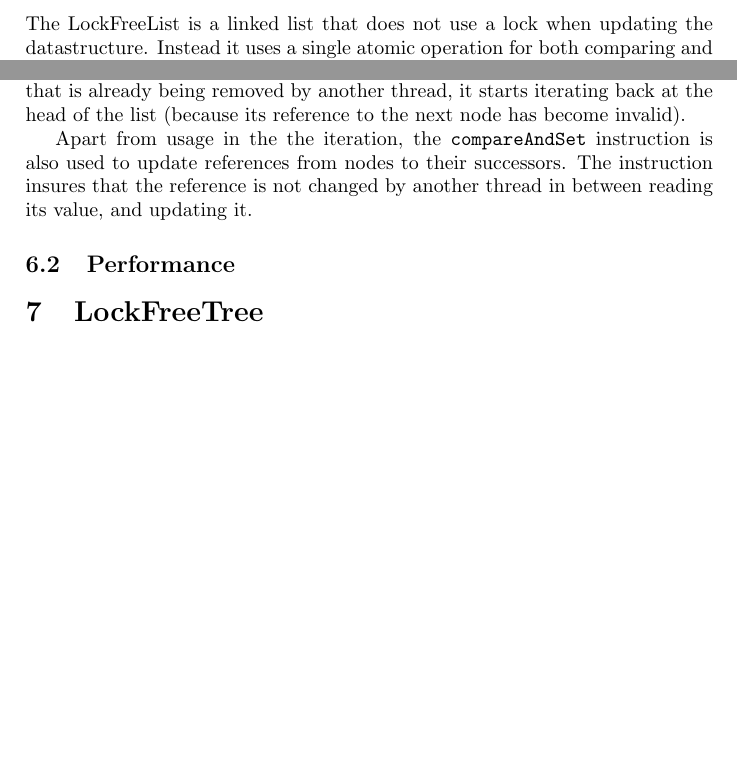
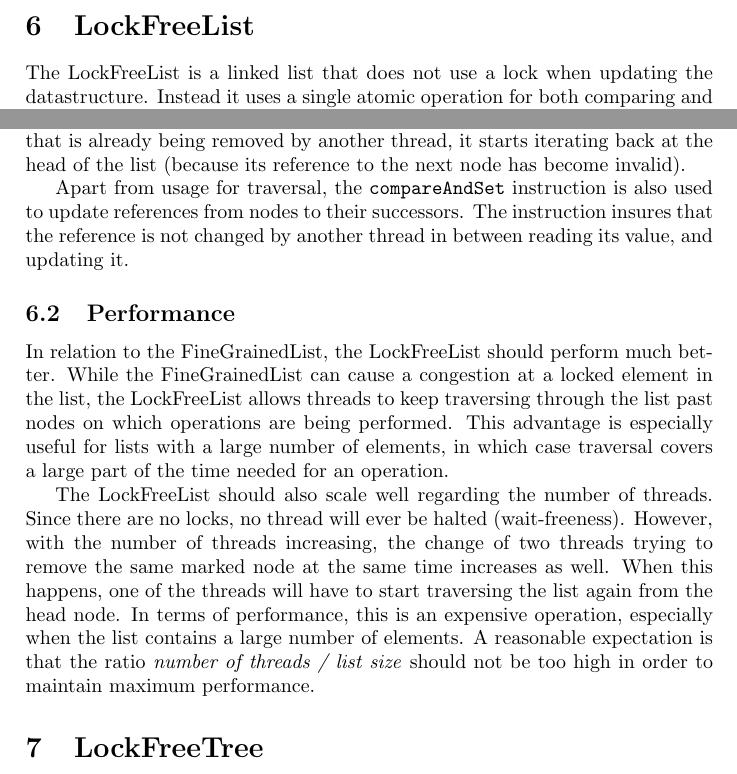
Before and after one commit to JaykeMeijer/CS, a LaTeX document (CM/Docs/design.tex): two parts of page 6 of 6 before the commit and two parts of page 6 of 7 after it, joined at a grey line, cut at the place of the change, the shorter picture padded with empty space. Compiled offline with pdfLaTeX.

Commit message:
Wrote performance section on LFL.

```diff
--- a/CM/Docs/design.tex
+++ b/CM/Docs/design.tex
@@ -210,14 +210,28 @@ threads can be removing the same node at the same time. When a thread attempts t
 remove a node that is already being removed by another thread, it starts iterating back
 at the head of the list (because its reference to the next node has become invalid).
 
-Apart from usage in the the iteration, the \texttt{compareAndSet} instruction is also
-used to update references from nodes to their successors. The instruction insures that
-the reference is not changed by another thread in between reading its value, and
-updating it.
+Apart from usage for traversal, the \texttt{compareAndSet} instruction is also used
+to update references from nodes to their successors. The instruction insures that the
+reference is not changed by another thread in between reading its value, and updating
+it.
 
 \subsection{Performance}
 
+In relation to the FineGrainedList, the LockFreeList should perform much better.
+While the FineGrainedList can cause a congestion at a locked element in the list,
+the LockFreeList allows threads to keep traversing through the list past nodes on
+which operations are being performed. This advantage is especially useful for lists
+with a large number of elements, in which case traversal covers a large part of the
+time needed for an operation.
 
+The LockFreeList should also scale well regarding the number of threads. Since there
+are no locks, no thread will ever be halted (wait-freeness). However, with the number
+of threads increasing, the change of two threads trying to remove the same marked node
+at the same time increases as well. When this happens, one of the threads will have to
+start traversing the list again from the head node. In terms of performance, this is an
+expensive operation, especially when the list contains a large number of elements. A
+reasonable expectation is that the ratio \emph{number of threads / list size} should
+not be too high in order to maintain maximum performance.
 
 \section{LockFreeTree}
 
```
